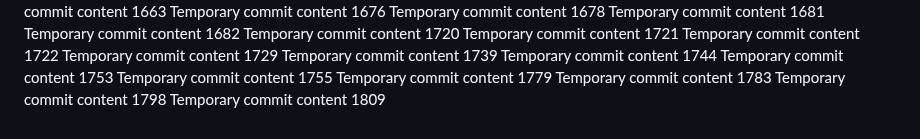
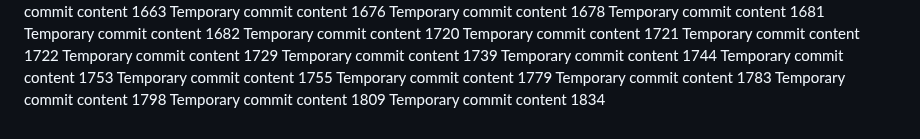
Before and after one commit to codedprocessing/fog, a Markdown page: edt/readme.md, the part around the change. GitHub-like rendering.

```diff
--- a/edt/readme.md
+++ b/edt/readme.md
@@ -157,3 +157,4 @@ Temporary commit content 1779
 Temporary commit content 1783
 Temporary commit content 1798
 Temporary commit content 1809
+Temporary commit content 1834
```
